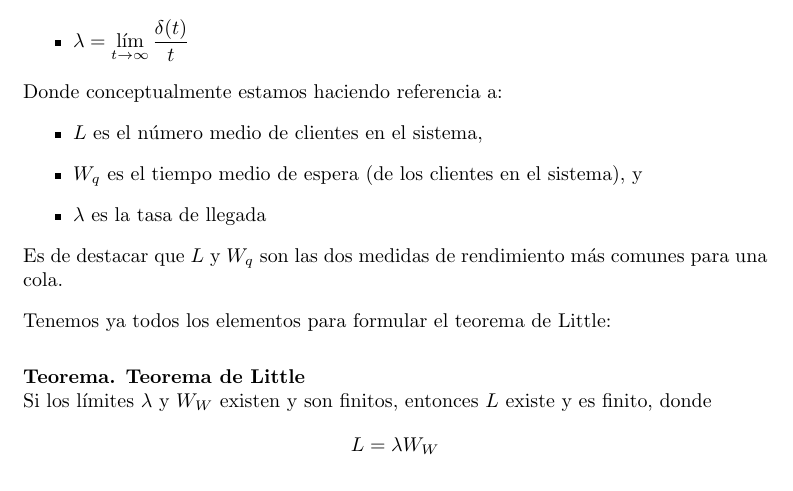
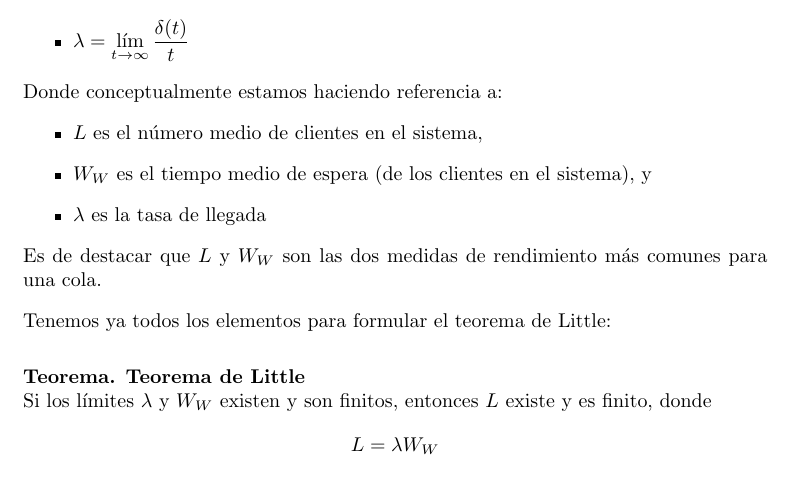
Before and after one commit to ncordon/queue-theory, a LaTeX document (queue-theory.tex): part of page 18 of 27, cut so that both start at the same text. Compiled offline with pdfLaTeX.

Commit message:
W_q de little corregidos

```diff
--- a/queue-theory.tex
+++ b/queue-theory.tex
@@ -729,10 +729,10 @@ como siguen:
 Donde conceptualmente estamos haciendo referencia a:
 \begin{itemize}
  \item $L$ es el número medio de clientes en el sistema,
- \item $W_q$ es el tiempo medio de espera (de los clientes en el sistema), y
+ \item $W_W$ es el tiempo medio de espera (de los clientes en el sistema), y
  \item $\lambda$ es la tasa de llegada
 \end{itemize}
-Es de destacar que  $L$ y $W_q$ son las dos medidas de rendimiento más comunes para una cola.
+Es de destacar que  $L$ y $W_W$ son las dos medidas de rendimiento más comunes para una cola.
 
 
 Tenemos ya todos los elementos para formular el teorema de Little:
```
